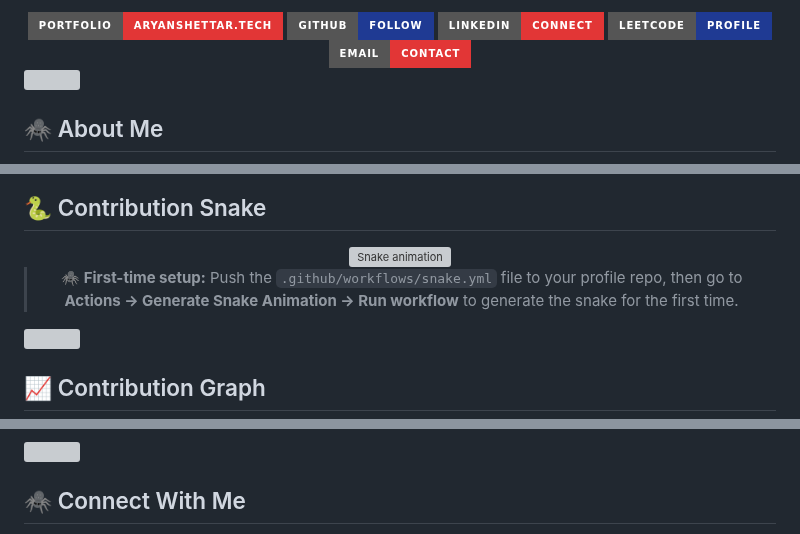
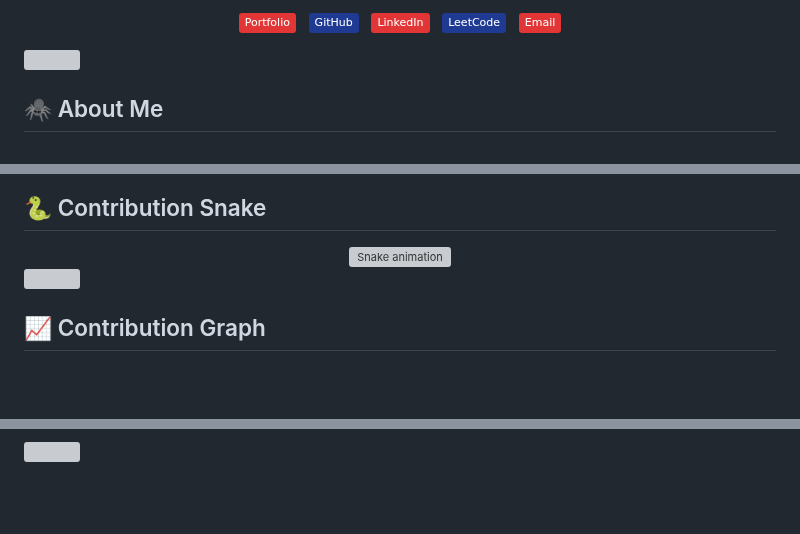
Before and after one commit to Aryanshettar007/Aryanshettar007, a Markdown page: README.md, 3 parts joined by grey strips. Rendered like a GitHub page; badges without logos; blank space fills up the shorter version; grey boxes are pictures that could not be loaded.

```diff
--- a/README.md
+++ b/README.md
@@ -27,19 +27,9 @@
 
-<a href="https://aryanshettar.tech">
-  <img src="https://img.shields.io/badge/Portfolio-aryanshettar.tech-E23636?style=for-the-badge&logo=googlechrome&logoColor=white"/>
-</a>
-<a href="https://github.com/Aryanshettar007">
-  <img src="https://img.shields.io/badge/GitHub-Follow-1F3A93?style=for-the-badge&logo=github&logoColor=white"/>
-</a>
-<a href="https://www.linkedin.com/in/aryan-shettar/">
-  <img src="https://img.shields.io/badge/LinkedIn-Connect-E23636?style=for-the-badge&logo=linkedin&logoColor=white"/>
-</a>
-<a href="https://leetcode.com/u/aryanshettar/">
-  <img src="https://img.shields.io/badge/LeetCode-Profile-1F3A93?style=for-the-badge&logo=leetcode&logoColor=white"/>
-</a>
-<a href="mailto:aryanshettar007@gmail.com">
-  <img src="https://img.shields.io/badge/Email-Contact-E23636?style=for-the-badge&logo=gmail&logoColor=white"/>
-</a>
+<a href="https://aryanshettar.tech"><img src="https://img.shields.io/badge/-Portfolio-E23636?style=flat&logo=Google-Chrome&logoColor=white"/></a>&nbsp;&nbsp;
+<a href="https://github.com/Aryanshettar007"><img src="https://img.shields.io/badge/-GitHub-1F3A93?style=flat&logo=GitHub&logoColor=white"/></a>&nbsp;&nbsp;
+<a href="https://www.linkedin.com/in/aryan-shettar/"><img src="https://img.shields.io/badge/-LinkedIn-E23636?style=flat&logo=Linkedin&logoColor=white"/></a>&nbsp;&nbsp;
+<a href="https://leetcode.com/u/aryanshettar/"><img src="https://img.shields.io/badge/-LeetCode-1F3A93?style=flat&logo=LeetCode&logoColor=white"/></a>&nbsp;&nbsp;
+<a href="mailto:aryanshettar007@gmail.com"><img src="https://img.shields.io/badge/-Email-E23636?style=flat&logo=Gmail&logoColor=white"/></a>
 
 </div>
 
@@ -194,8 +229,6 @@ motto: "With great power comes great responsibility."
   <img alt="Snake animation" src="https://github.com/Aryanshettar007/Aryanshettar007/blob/output/github-snake.svg" />
 </picture>
 
-> 🕷️ **First-time setup:** Push the `.github/workflows/snake.yml` file to your profile repo, then go to **Actions → Generate Snake Animation → Run workflow** to generate the snake for the first time.
-
 </div>
 
 <!-- ═══════════════ DIVIDER ═══════════════ -->
@@ -223,7 +256,5 @@ motto: "With great power comes great responsibility."
 <!-- ═══════════════ DIVIDER ═══════════════ -->
 <img src="https://user-images.githubusercontent.com/73097560/115834477-dbab4500-a447-11eb-908a-139a6edaec5c.gif" width="100%">
 
-## 🕷️ Connect With Me
-
 <div align="center">
 
```
Also changed, not shown: other parts of README.md (+65 -44 lines), assets/spiderman.png (added).
